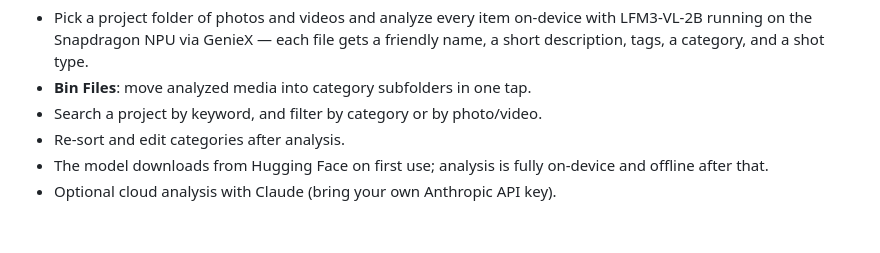
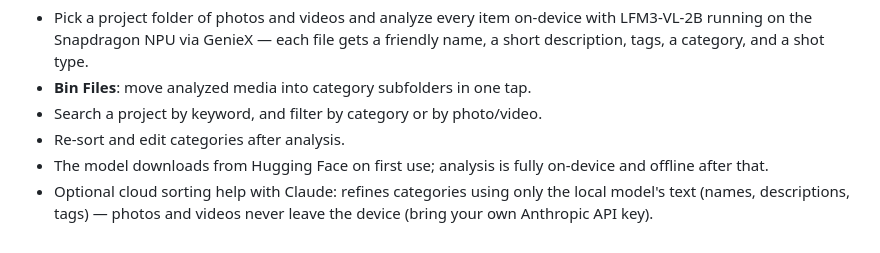
Before and after one commit to jdtimothy/Agentic-Binning-Android, a Markdown page: CHANGELOG.md, the part around the change. Rendered like a GitHub page.

```diff
--- a/CHANGELOG.md
+++ b/CHANGELOG.md
@@ -17,4 +17,6 @@ First public release.
 - Re-sort and edit categories after analysis.
 - The model downloads from Hugging Face on first use; analysis is fully
   on-device and offline after that.
-- Optional cloud analysis with Claude (bring your own Anthropic API key).
+- Optional cloud sorting help with Claude: refines categories using only
+  the local model's text (names, descriptions, tags) — photos and videos
+  never leave the device (bring your own Anthropic API key).
```
Also changed, not shown: README.md (+24 -15 lines), docs/images/category-filter.gif (added).
